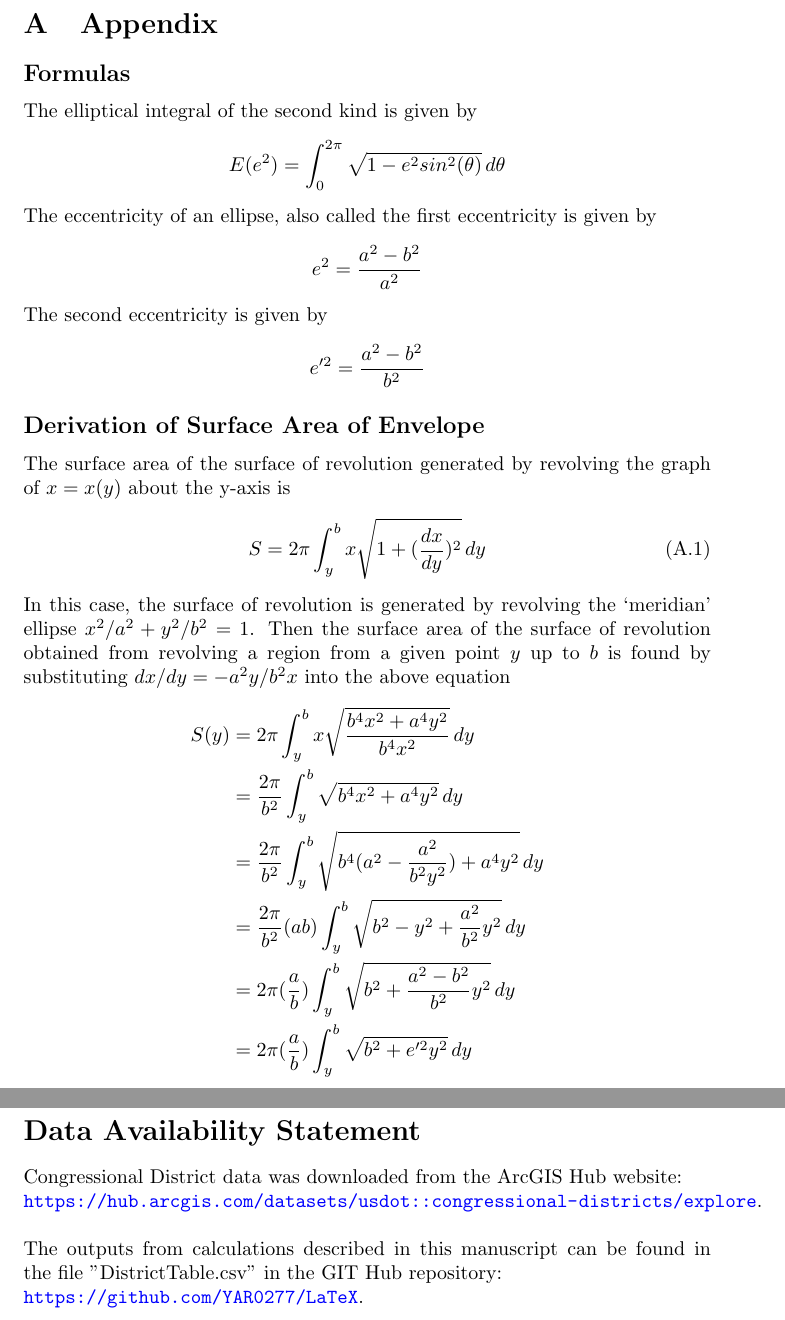
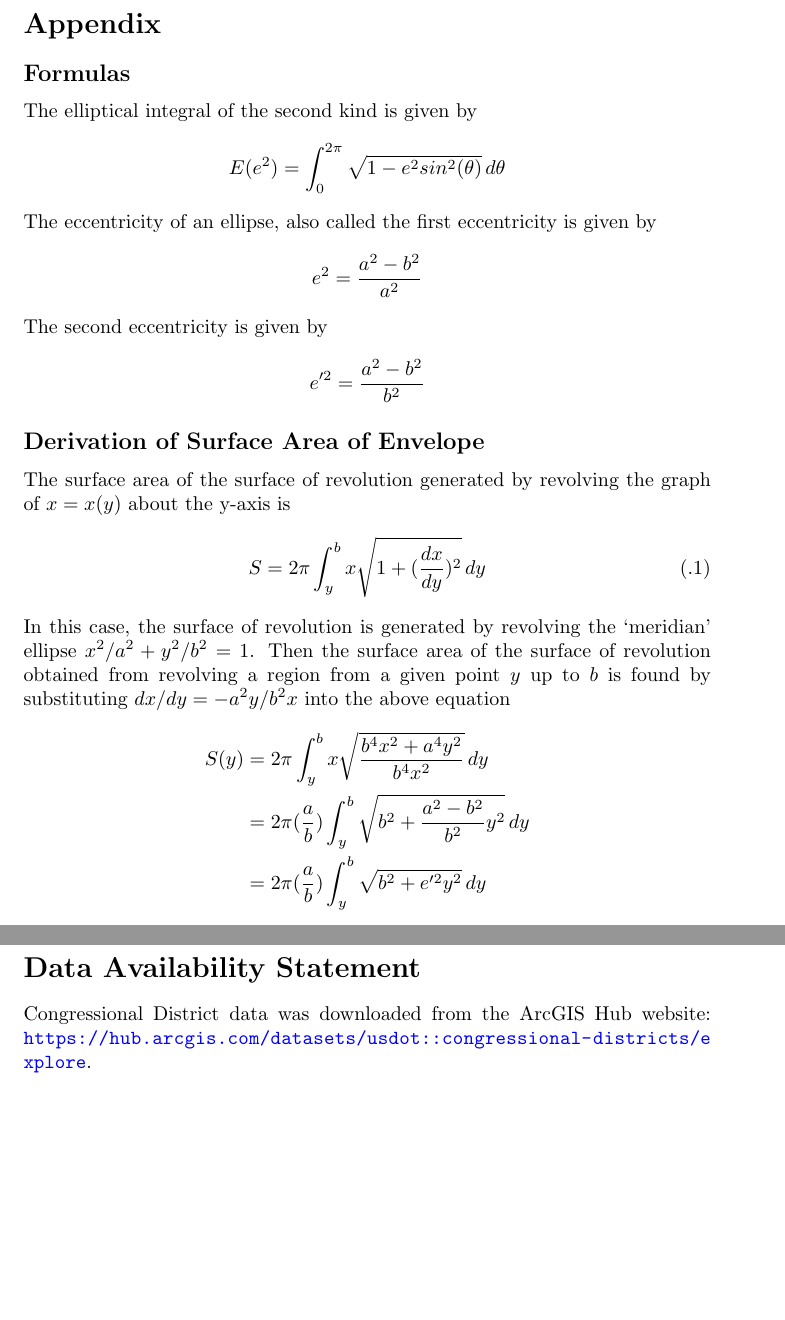
Before and after one commit to YAR0277/LaTeX, a LaTeX paper (GeodeticEnvelopeScore.tex): two parts of pages 12 and 13 of 14, joined at a grey line, cut so that both start at the same text, the shorter picture padded with empty space. Compiled offline with pdfLaTeX.

```diff
--- a/GeodeticEnvelopeScore.tex
+++ b/GeodeticEnvelopeScore.tex
@@ -1,6 +1,6 @@
 \documentclass{article}
 \author{David Gore\thanks{davidgore@protonmail.com}}
-\title{The Geodetic Envelope Score}
+\title{Research Note: The Geodetic Envelope Score}
 \date{January 27, 2026}
 
 \usepackage[
@@ -15,6 +15,8 @@
 \usepackage{graphicx}
 \usepackage{float}
 \usepackage[colorlinks=true, urlcolor=blue, linkcolor=black, citecolor=black]{hyperref}
+\usepackage{xurl}
+\usepackage{hyperref}
 
 % Numbered examples without section number
 \newtheorem{example}{Example}
@@ -509,9 +509,6 @@
 by substituting $dx/dy = -a^2y/b^2x$ into the above equation
 \begin{align*}
     S(y)&= 2\pi\int_{y}^{b}x\sqrt{\frac{b^4x^2+a^4y^2}{b^4x^2}} \,dy \\
-        &= \frac{2\pi}{b^2}\int_{y}^{b}\sqrt{b^4x^2+a^4y^2} \, dy \\
-        &= \frac{2\pi}{b^2}\int_{y}^{b}\sqrt{b^4(a^2-\frac{a^2}{b^2y^2})+a^4y^2} \, dy \\
-        &= \frac{2\pi}{b^2}(ab)\int_{y}^{b}\sqrt{b^2-y^2+\frac{a^2}{b^2}y^2} \, dy \\
         &= 2\pi(\frac{a}{b})\int_{y}^{b}\sqrt{b^2+\frac{a^2-b^2}{b^2}y^2} \, dy \\
         &= 2\pi(\frac{a}{b})\int_{y}^{b}\sqrt{b^2+e'^2y^2} \, dy \\
 \end{align*}
@@ -544,12 +541,8 @@
 On behalf of all authors, the corresponding author states that there is no conflict of interest.
 
 \section*{Data Availability Statement}
-Congressional District data was downloaded from the ArcGIS Hub website:\\
+Congressional District data was downloaded from the ArcGIS Hub website:
 \url{https://hub.arcgis.com/datasets/usdot::congressional-districts/explore}.
-\\
-\\
-The outputs from calculations described in this manuscript can be found in the file "DistrictTable.csv" in the GIT Hub repository:\\
-\url{https://github.com/YAR0277/LaTeX}.
 
 \newpage
 \printbibliography
```
Also changed, not shown: cmpAreaCDF.png, cmpAreaFlatland.png (deleted), cmpAreaSphere.png, hist.png, GeodeticEnvelopeScore.tex (10 more changed lines).
